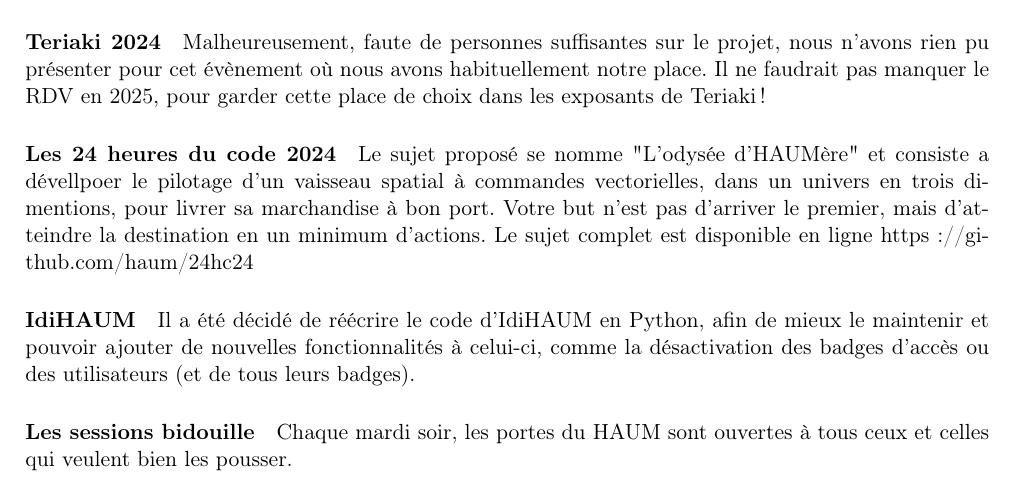
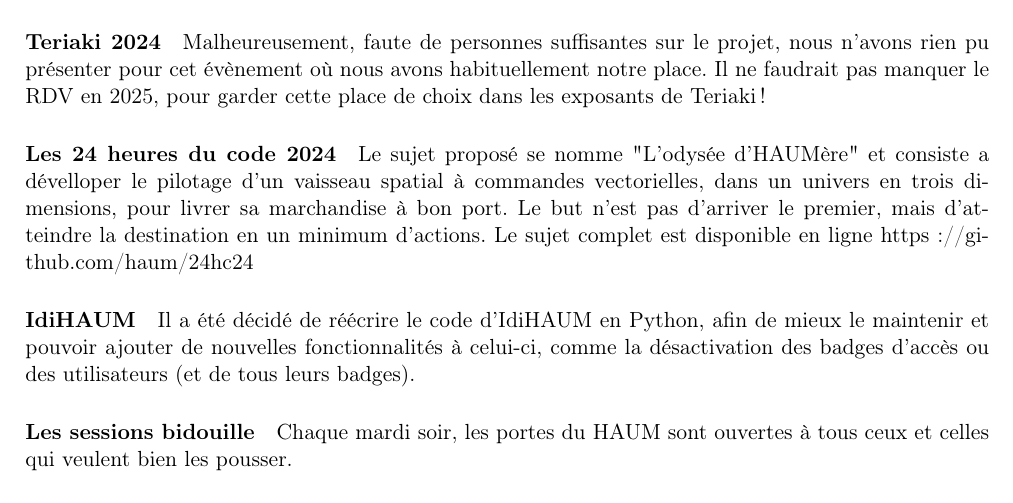
Before and after one commit to haum/legal, a LaTeX document (assemblees_generales/ordinaire_2025/PV/pv.tex): part of page 5 of 6, cut so that both start at the same text. Compiled offline with pdfLaTeX.

Commit message:
AGO 2025: Fix typos

```diff
--- a/assemblees_generales/ordinaire_2025/PV/pv.tex
+++ b/assemblees_generales/ordinaire_2025/PV/pv.tex
@@ -225,9 +225,10 @@
 les exposants de Teriaki !
 
 \paragraph{Les 24 heures du code 2024} Le sujet proposé se nomme "L'odysée d'HAUMère" et
-consiste a dévellpoer le pilotage d'un vaisseau spatial à commandes vectorielles, dans un univers en trois dimentions, pour livrer sa marchandise à bon port.
-Votre but n'est pas d'arriver le premier, mais d'atteindre la destination en un minimum d'actions.
-Le sujet complet est disponible en ligne https://github.com/haum/24hc24
+consiste a dévelloper le pilotage d'un vaisseau spatial à commandes vectorielles, dans un
+univers en trois dimensions, pour livrer sa marchandise à bon port. Le but n'est pas
+d'arriver le premier, mais d'atteindre la destination en un minimum d'actions. Le sujet
+complet est disponible en ligne https://github.com/haum/24hc24
 
 \paragraph{IdiHAUM} Il a été décidé de réécrire le code d'IdiHAUM en Python, afin de
 mieux le maintenir et pouvoir ajouter de nouvelles fonctionnalités à celui-ci, comme la
```
